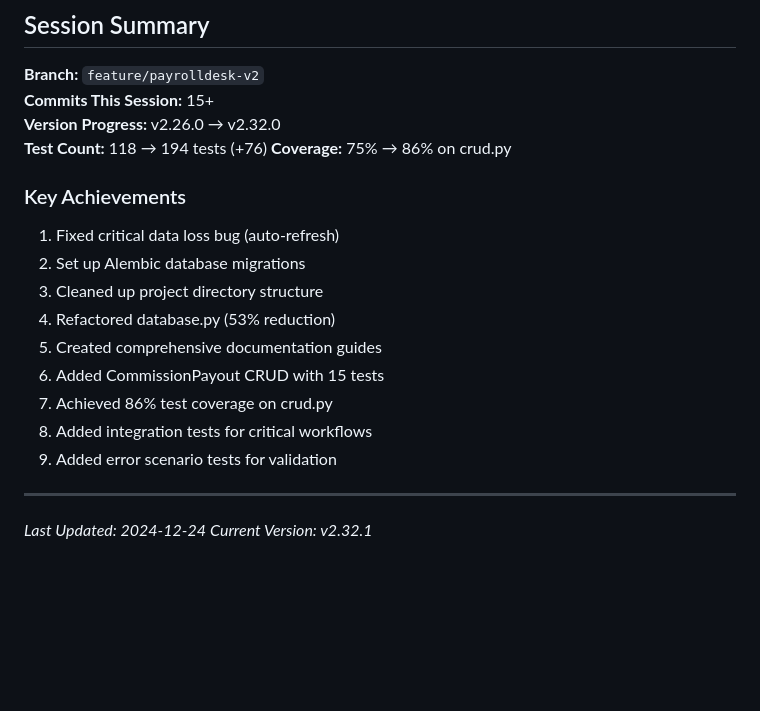
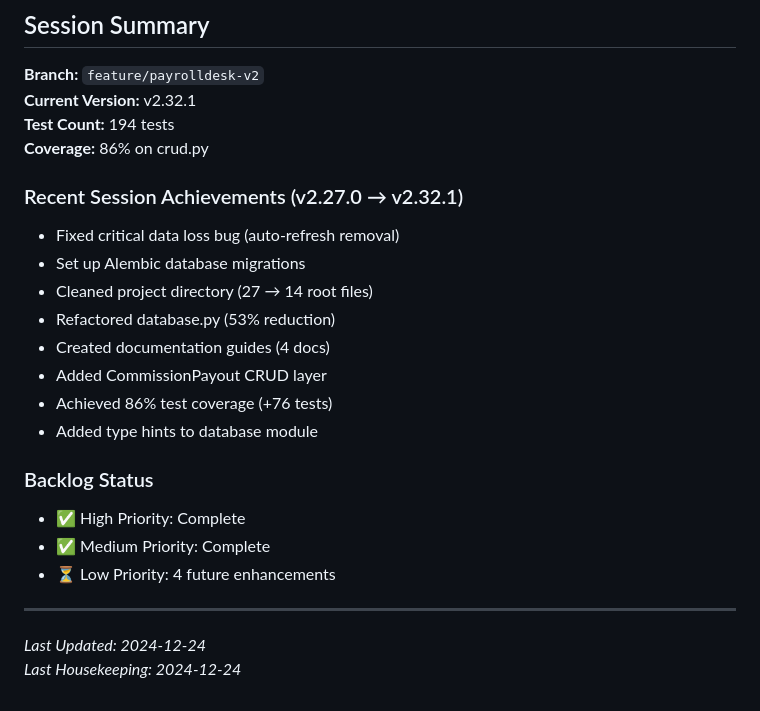
Before and after one commit to mirabelleagency/PayrollDesk, a Markdown page: docs/TODO.md, the part around one of its changes. Drawn GitHub-style; blank space fills up the shorter version.

```diff
--- a/docs/TODO.md
+++ b/docs/TODO.md
@@ -202,23 +103,26 @@ Use tables with consistent columns:
 ## Session Summary
 
 **Branch:** `feature/payrolldesk-v2`
-**Commits This Session:** 15+
-**Version Progress:** v2.26.0 → v2.32.0
-**Test Count:** 118 → 194 tests (+76)
-**Coverage:** 75% → 86% on crud.py
+**Current Version:** v2.32.1
+**Test Count:** 194 tests
+**Coverage:** 86% on crud.py
 
-### Key Achievements
-1. Fixed critical data loss bug (auto-refresh)
-2. Set up Alembic database migrations
-3. Cleaned up project directory structure
-4. Refactored database.py (53% reduction)
-5. Created comprehensive documentation guides
-6. Added CommissionPayout CRUD with 15 tests
-7. Achieved 86% test coverage on crud.py
-8. Added integration tests for critical workflows
-9. Added error scenario tests for validation
+### Recent Session Achievements (v2.27.0 → v2.32.1)
+- Fixed critical data loss bug (auto-refresh removal)
+- Set up Alembic database migrations
+- Cleaned project directory (27 → 14 root files)
+- Refactored database.py (53% reduction)
+- Created documentation guides (4 docs)
+- Added CommissionPayout CRUD layer
+- Achieved 86% test coverage (+76 tests)
+- Added type hints to database module
+
+### Backlog Status
+- ✅ High Priority: Complete
+- ✅ Medium Priority: Complete
+- ⏳ Low Priority: 4 future enhancements
 
 ---
 
 *Last Updated: 2024-12-24*
-*Current Version: v2.32.1*
+*Last Housekeeping: 2024-12-24*
```
Also changed, not shown: other parts of docs/TODO.md (+19 -118 lines).
